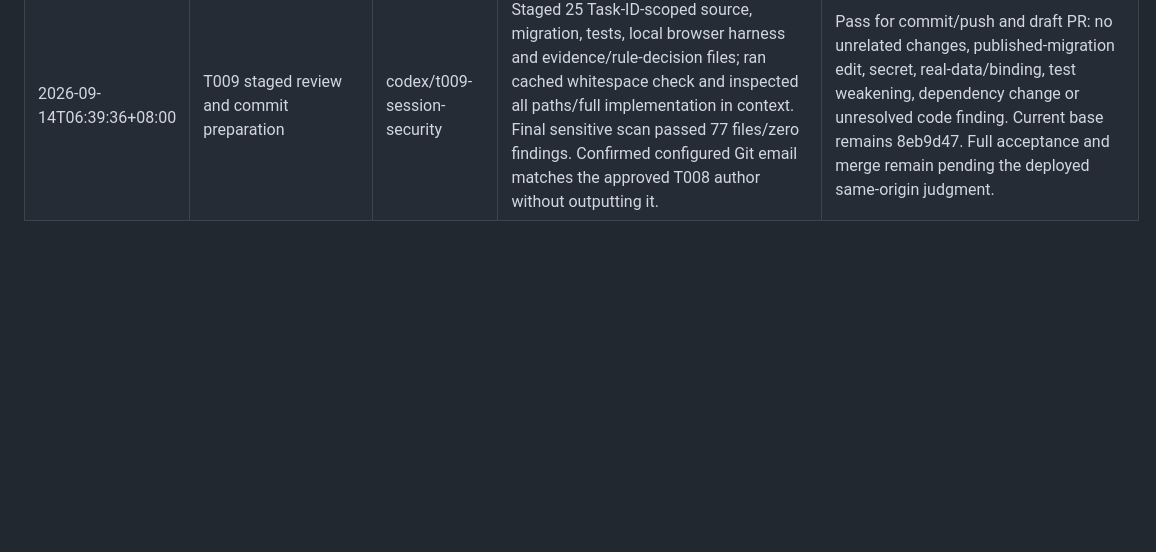
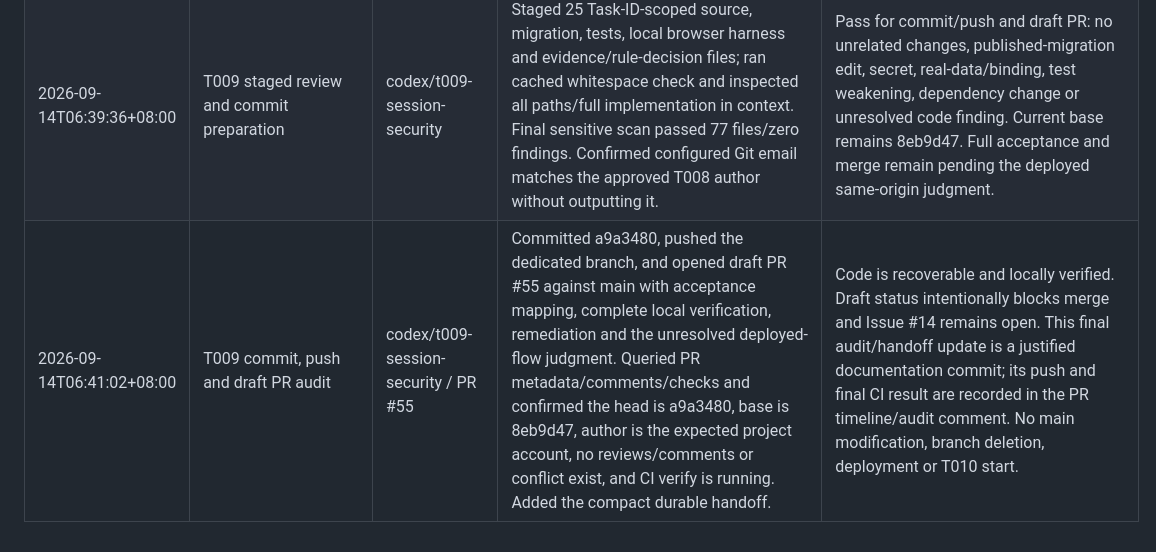
Before and after one commit to Jordyee/CariDana.FILKOM, a Markdown page: docs/ai-native/17-agent-action-log.md, the part around the change. Drawn GitHub-style; blank space fills up the shorter version.

```diff
--- a/docs/ai-native/17-agent-action-log.md
+++ b/docs/ai-native/17-agent-action-log.md
@@ -110,3 +110,4 @@ row. Correct an old entry with a new correction row; do not rewrite history.
 | 2026-09-14T06:32:50+08:00 | T009 resumed review and upstream check | codex/t009-session-security at 8eb9d47 | User requested continuation. Inspected all session/middleware/repository/migration files, current dirty scope, CI workflow and prior evidence; fetched origin and confirmed main remains 8eb9d47. Loaded review-the-code; privately checked configured identity against the project account without printing email. Started final verify and dry-run build; high-severity audit passed. | Audit has four pre-existing moderate/no-high advisories; no dependency changes. Full verify/build process completion and final privacy/diff checks remain to capture. Deployed same-origin human judgment is explicitly pending; local evidence cannot be substituted silently. |
 | 2026-09-14T06:37:46+08:00 | T009 final local verification and build process remediation | codex/t009-session-security | npm run verify passed with current bindings, 197 Worker tests and four Node privacy tests. npm run build produced the expected ASSETS-only dry-run bundle but its process stayed alive; interrupted that invocation (exit 1) and reran with process-local WRANGLER_SEND_METRICS=false. The unchanged build exited 0. npm audit --audit-level=high, sensitive scan (77 files) and git diff --check passed. Inspected the complete code/migration/test/browser diff and product bundle. | Technical pass: no high advisories, four baseline moderate advisories, zero sensitive findings, no test-only issuer/handler in the product bundle. The build environment change did not change dependencies, runtime security, configuration, secrets or deployment. Full T009 acceptance/merge remains blocked only by deployed same-origin human judgment; review and evidence documents explicitly retain it. |
 | 2026-09-14T06:39:36+08:00 | T009 staged review and commit preparation | codex/t009-session-security | Staged 25 Task-ID-scoped source, migration, tests, local browser harness and evidence/rule-decision files; ran cached whitespace check and inspected all paths/full implementation in context. Final sensitive scan passed 77 files/zero findings. Confirmed configured Git email matches the approved T008 author without outputting it. | Pass for commit/push and draft PR: no unrelated changes, published-migration edit, secret, real-data/binding, test weakening, dependency change or unresolved code finding. Current base remains 8eb9d47. Full acceptance and merge remain pending the deployed same-origin judgment. |
+| 2026-09-14T06:41:02+08:00 | T009 commit, push and draft PR audit | codex/t009-session-security / PR #55 | Committed a9a3480, pushed the dedicated branch, and opened draft PR #55 against main with acceptance mapping, complete local verification, remediation and the unresolved deployed-flow judgment. Queried PR metadata/comments/checks and confirmed the head is a9a3480, base is 8eb9d47, author is the expected project account, no reviews/comments or conflict exist, and CI verify is running. Added the compact durable handoff. | Code is recoverable and locally verified. Draft status intentionally blocks merge and Issue #14 remains open. This final audit/handoff update is a justified documentation commit; its push and final CI result are recorded in the PR timeline/audit comment. No main modification, branch deletion, deployment or T010 start. |
```
Also changed, not shown: docs/evidence/t009-session-security.md (+17 -0 lines).
